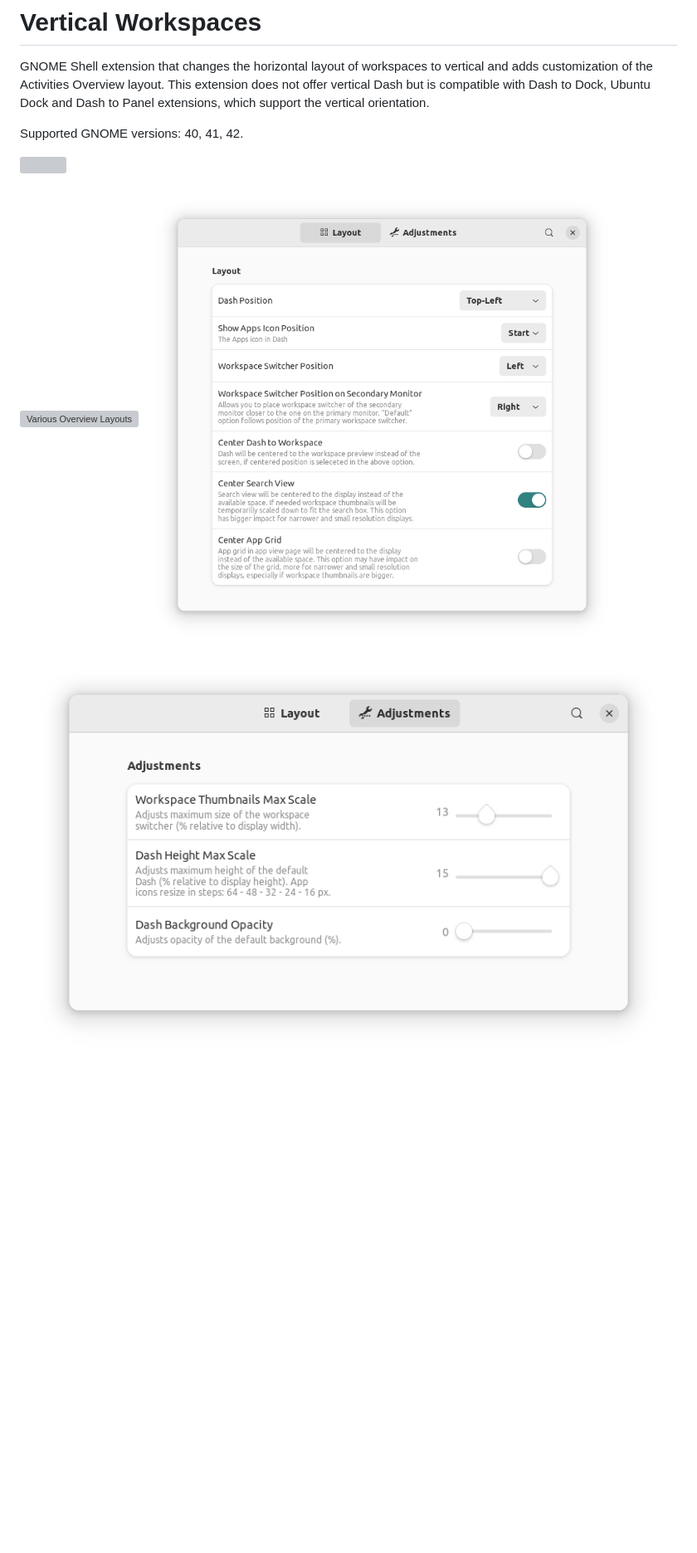
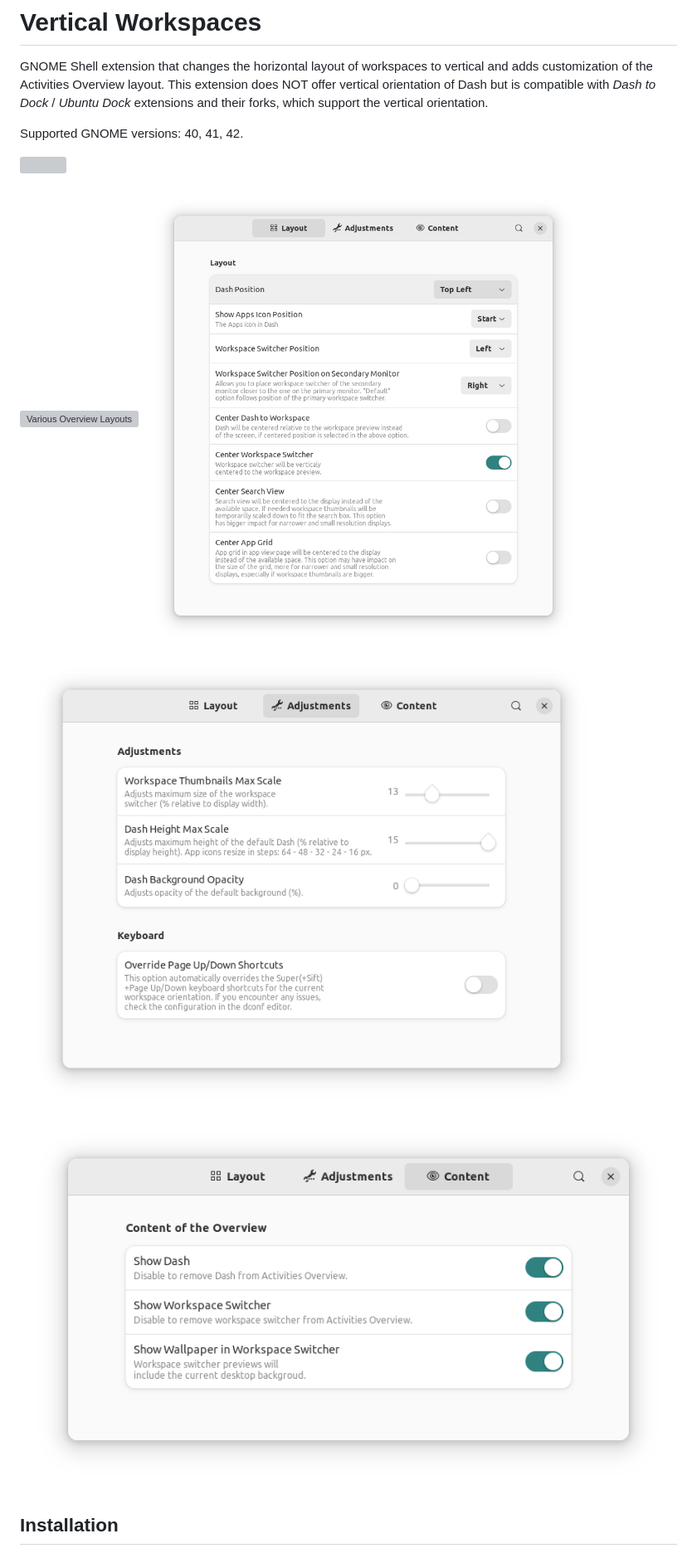
Before and after one commit to G-dH/vertical-workspaces, a Markdown page: README.md, the part around one of its changes. Shown at 83% size. Drawn GitHub-style; pictures changed too: screenshots/screenshot.png, screenshots/screenshot1.png, screenshots/screenshot2.png (added); blank space fills up the shorter version; grey boxes are pictures that could not be loaded.

Commit message:
update: README

```diff
--- a/README.md
+++ b/README.md
@@ -1,7 +1,7 @@
 # Vertical Workspaces
 
 GNOME Shell extension that changes the horizontal layout of workspaces to vertical and adds customization of the Activities Overview layout.
-This extension does not offer vertical Dash but is compatible with Dash to Dock, Ubuntu Dock and Dash to Panel extensions, which support the vertical orientation.
+This extension does NOT offer vertical orientation of Dash but is compatible with *Dash to Dock* / *Ubuntu Dock* extensions and their forks, which support the vertical orientation.
 
 Supported GNOME versions: 40, 41, 42.
 
@@ -10,5 +10,7 @@ Supported GNOME versions: 40, 41, 42.
 ![Various Overview Layouts](screenshots/vertical-workspaces.gif)
 ![Settings window](screenshots/screenshot.png)
 ![Settings window](screenshots/screenshot1.png)
+![Settings window](screenshots/screenshot2.png)
 
+## Installation
 
```
Also changed, not shown: other parts of README.md (+12 -5 lines).
